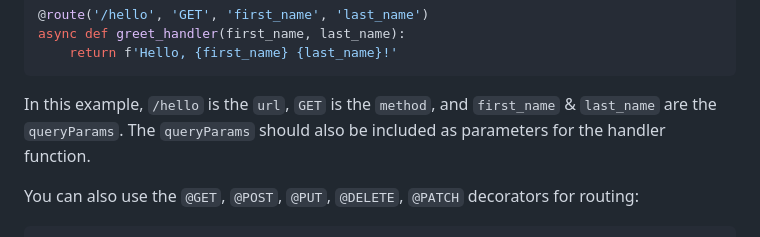
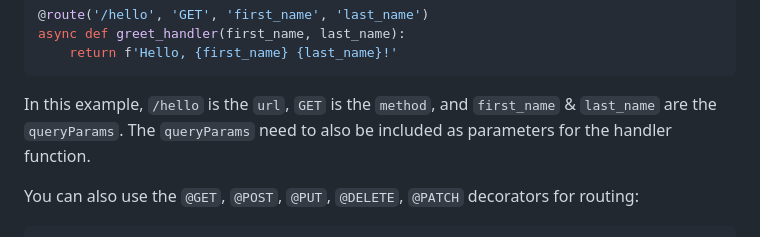
Before and after one commit to Lemon2311/MicroAPIgRESTion, a Markdown page: README.md, the part around the change. GitHub-like rendering.

````diff
--- a/README.md
+++ b/README.md
@@ -44,7 +44,7 @@ async def greet_handler(first_name, last_name):
     return f'Hello, {first_name} {last_name}!'
 ```
 
-In this example, `/hello` is the `url`, `GET` is the `method`, and `first_name` & `last_name` are the `queryParams`. The `queryParams` should also be included as parameters for the handler function.
+In this example, `/hello` is the `url`, `GET` is the `method`, and `first_name` & `last_name` are the `queryParams`. The `queryParams` need to also be included as parameters for the handler function.
 
 You can also use the `@GET`, `@POST`, `@PUT`, `@DELETE`, `@PATCH` decorators for routing:
 
````
